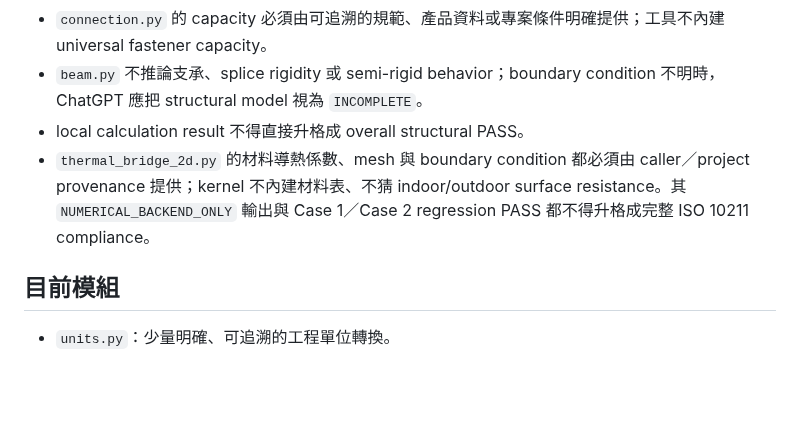
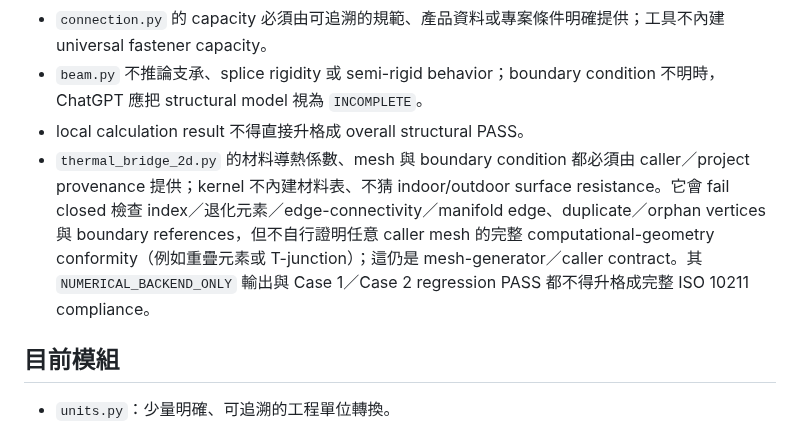
Before and after one commit to masini1491/building-envelope-engineering-kb, a Markdown page: scripts/engineering_calc/README.md, the part around the change. GitHub-like rendering; blank space fills up the shorter version.

Commit message:
Document thermal mesh validation boundary

```diff
--- a/scripts/engineering_calc/README.md
+++ b/scripts/engineering_calc/README.md
@@ -94,7 +94,7 @@ python -m scripts.engineering_calc.review input.json
 - `connection.py` 的 capacity 必須由可追溯的規範、產品資料或專案條件明確提供；工具不內建 universal fastener capacity。
 - `beam.py` 不推論支承、splice rigidity 或 semi-rigid behavior；boundary condition 不明時，ChatGPT 應把 structural model 視為 `INCOMPLETE`。
 - local calculation result 不得直接升格成 overall structural PASS。
-- `thermal_bridge_2d.py` 的材料導熱係數、mesh 與 boundary condition 都必須由 caller／project provenance 提供；kernel 不內建材料表、不猜 indoor/outdoor surface resistance。其 `NUMERICAL_BACKEND_ONLY` 輸出與 Case 1／Case 2 regression PASS 都不得升格成完整 ISO 10211 compliance。
+- `thermal_bridge_2d.py` 的材料導熱係數、mesh 與 boundary condition 都必須由 caller／project provenance 提供；kernel 不內建材料表、不猜 indoor/outdoor surface resistance。它會 fail closed 檢查 index／退化元素／edge-connectivity／manifold edge、duplicate／orphan vertices 與 boundary references，但不自行證明任意 caller mesh 的完整 computational-geometry conformity（例如重疊元素或 T-junction）；這仍是 mesh-generator／caller contract。其 `NUMERICAL_BACKEND_ONLY` 輸出與 Case 1／Case 2 regression PASS 都不得升格成完整 ISO 10211 compliance。
 
 ## 目前模組
 
```
